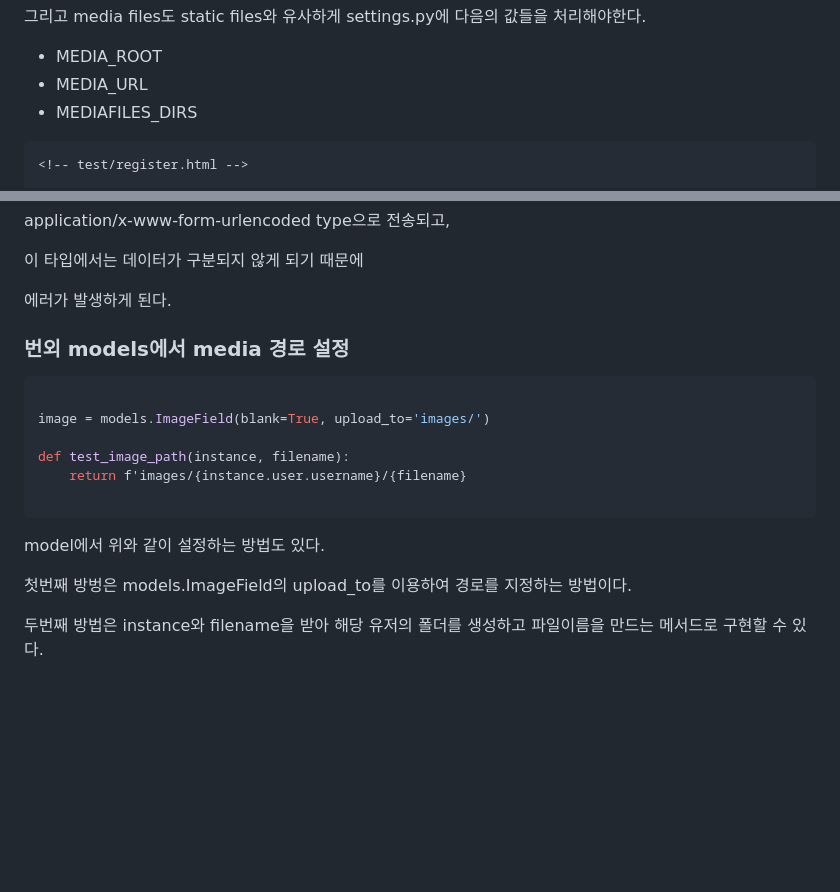
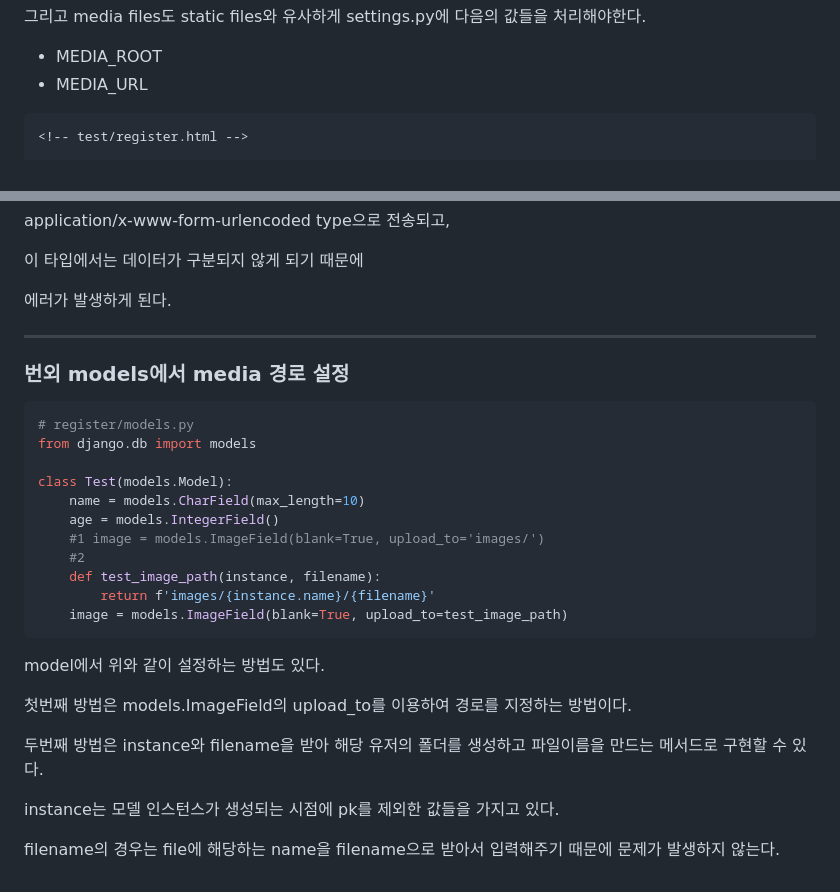
Before and after one commit to Diaboloss712/TIL, a Markdown page: Django/Static_files.md, 2 parts joined by grey strips. Drawn GitHub-style; blank space fills up the shorter version.

Commit message:
feat: instance, filename에 대한 설명 추가

````diff
--- a/Django/Static_files.md
+++ b/Django/Static_files.md
@@ -65,7 +67,6 @@ urlpatterns = [
 
 - MEDIA_ROOT
 - MEDIA_URL
-- MEDIAFILES_DIRS
 
 ``` html
 <!-- test/register.html -->
@@ -90,20 +91,30 @@ application/x-www-form-urlencoded type으로 전송되고,
 
 에러가 발생하게 된다.
 
+---
 
 ### 번외 models에서 media 경로 설정
 
 ``` python
+# register/models.py
+from django.db import models
 
-image = models.ImageField(blank=True, upload_to='images/')
-
-def test_image_path(instance, filename):
-    return f'images/{instance.user.username}/{filename}
-
+class Test(models.Model):
+    name = models.CharField(max_length=10)
+    age = models.IntegerField()
+    #1 image = models.ImageField(blank=True, upload_to='images/')
+    #2
+    def test_image_path(instance, filename):
+        return f'images/{instance.name}/{filename}'
+    image = models.ImageField(blank=True, upload_to=test_image_path)
 ```
 
 model에서 위와 같이 설정하는 방법도 있다.
 
-첫번째 방벙은 models.ImageField의 upload_to를 이용하여 경로를 지정하는 방법이다.
+첫번째 방법은 models.ImageField의 upload_to를 이용하여 경로를 지정하는 방법이다.
 
 두번째 방법은 instance와 filename을 받아 해당 유저의 폴더를 생성하고 파일이름을 만드는 메서드로 구현할 수 있다.
+
+instance는 모델 인스턴스가 생성되는 시점에 pk를 제외한 값들을 가지고 있다.
+
+filename의 경우는 file에 해당하는 name을 filename으로 받아서 입력해주기 때문에 문제가 발생하지 않는다.
````
Also changed, not shown: other parts of Django/Static_files.md (+2 -0 lines).
